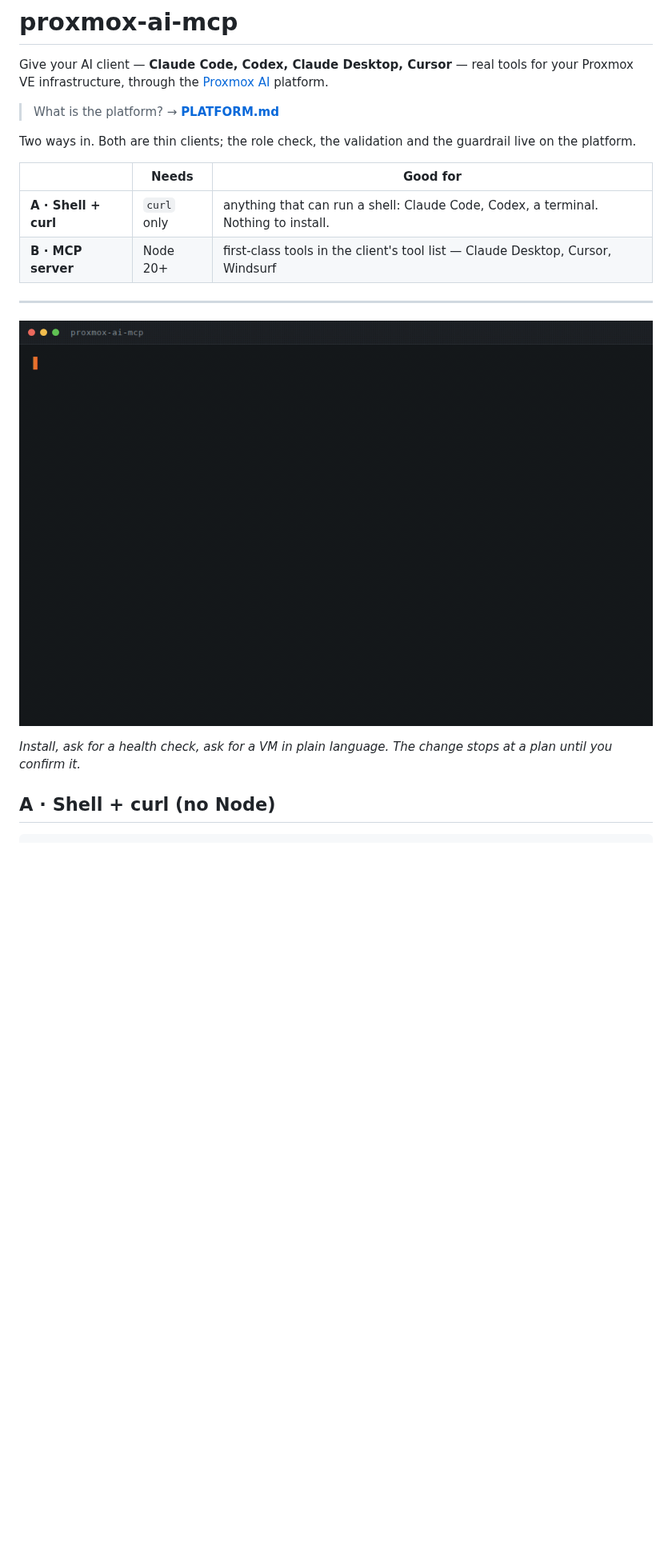
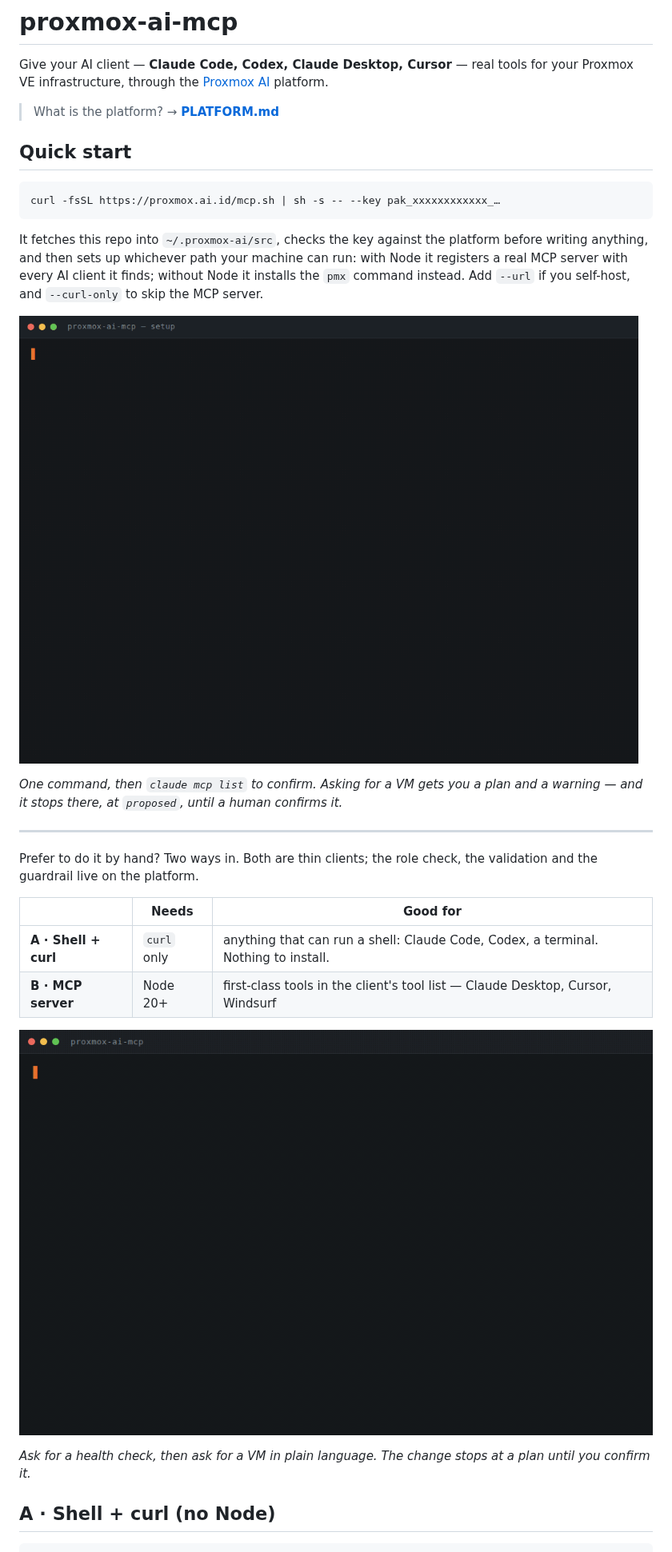
Before and after one commit to hamimistimewa/proxmox-ai-mcp, a Markdown page: README.md, the part around the change. Shown at 80% size. GitHub-like rendering; pictures changed too: docs/setup.gif (added); blank space fills up the shorter version.

Commit message:
Make the one-line install real, and show it
The README and the talk both pointed at proxmox.ai.id/mcp.sh, but no such file
existed: nginx ends its landing block with try_files ... /index.html, so curl
got the marketing page back with a 200 and piping it into sh ran nothing.

mcp.sh now exists. It fetches this repo into ~/.proxmox-ai/src, verifies the key
before writing anything, then picks the path the machine can run: with Node it
registers the MCP server with every client it finds, without Node it installs
the pmx command instead.

docs/setup.gif is that flow as it actually ran here, from the one-liner through
claude mcp list reporting Connected, to a VM request stopping at "proposed".

````diff
--- a/README.md
+++ b/README.md
@@ -5,18 +5,35 @@ infrastructure, through the [Proxmox AI](https://proxmox.ai.id) platform.
 
 > What is the platform? → **[PLATFORM.md](PLATFORM.md)**
 
-Two ways in. Both are thin clients; the role check, the validation and the guardrail live on the platform.
+## Quick start
+
+```sh
+curl -fsSL https://proxmox.ai.id/mcp.sh | sh -s -- --key pak_xxxxxxxxxxxx_…
+```
+
+It fetches this repo into `~/.proxmox-ai/src`, checks the key against the platform before writing
+anything, and then sets up whichever path your machine can run: with Node it registers a real MCP
+server with every AI client it finds; without Node it installs the `pmx` command instead. Add
+`--url` if you self-host, and `--curl-only` to skip the MCP server.
+
+![Install, check the connection, ask a question, propose a VM, confirm it](docs/setup.gif)
+
+*One command, then `claude mcp list` to confirm. Asking for a VM gets you a plan and a warning — and
+it stops there, at `proposed`, until a human confirms it.*
+
+---
+
+Prefer to do it by hand? Two ways in. Both are thin clients; the role check, the validation and the
+guardrail live on the platform.
 
 | | Needs | Good for |
 | --- | --- | --- |
 | **A · Shell + curl** | `curl` only | anything that can run a shell: Claude Code, Codex, a terminal. Nothing to install. |
 | **B · MCP server** | Node 20+ | first-class tools in the client's tool list — Claude Desktop, Cursor, Windsurf |
 
----
+![Ask for a health check, propose a VM, confirm it](docs/demo.gif)
 
-![Install, ask for a health check, propose a VM, confirm it](docs/demo.gif)
-
-*Install, ask for a health check, ask for a VM in plain language. The change stops at a plan until you confirm it.*
+*Ask for a health check, then ask for a VM in plain language. The change stops at a plan until you confirm it.*
 
 ## A · Shell + curl (no Node)
 
````
